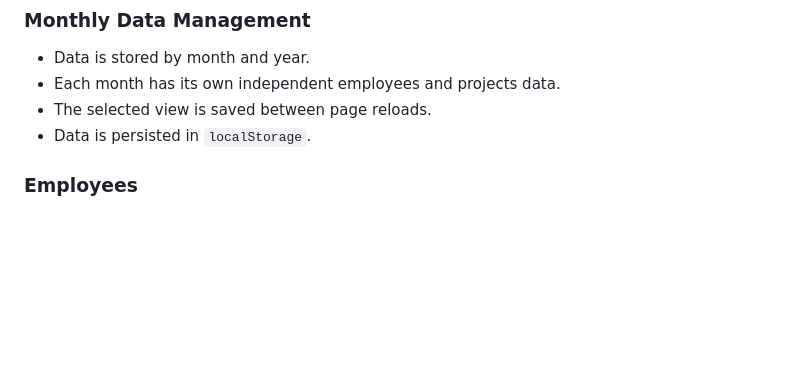
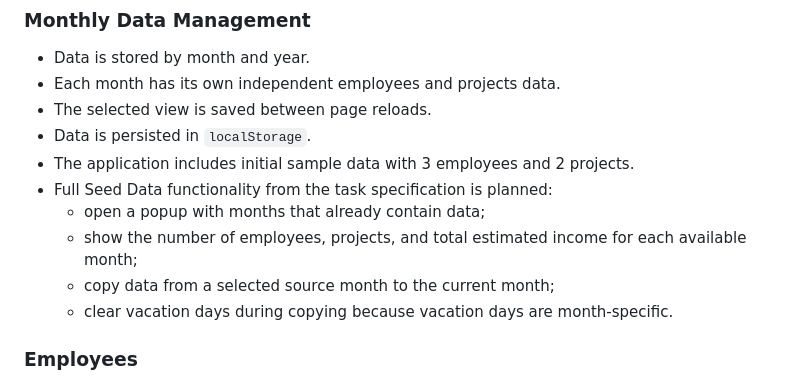
Before and after one commit to Festival3224/outsource-dashboard, a Markdown page: README.md, the part around the change. Rendered like a GitHub page; blank space fills up the shorter version.

Commit message:
docs: 22update project README

```diff
--- a/README.md
+++ b/README.md
@@ -20,6 +20,12 @@ The application was built as part of the RS School JavaScript/Frontend course ta
 - Each month has its own independent employees and projects data.
 - The selected view is saved between page reloads.
 - Data is persisted in `localStorage`.
+- The application includes initial sample data with 3 employees and 2 projects.
+- Full Seed Data functionality from the task specification is planned:
+  - open a popup with months that already contain data;
+  - show the number of employees, projects, and total estimated income for each available month;
+  - copy data from a selected source month to the current month;
+  - clear vacation days during copying because vacation days are month-specific.
 
 ### Employees
 
```
